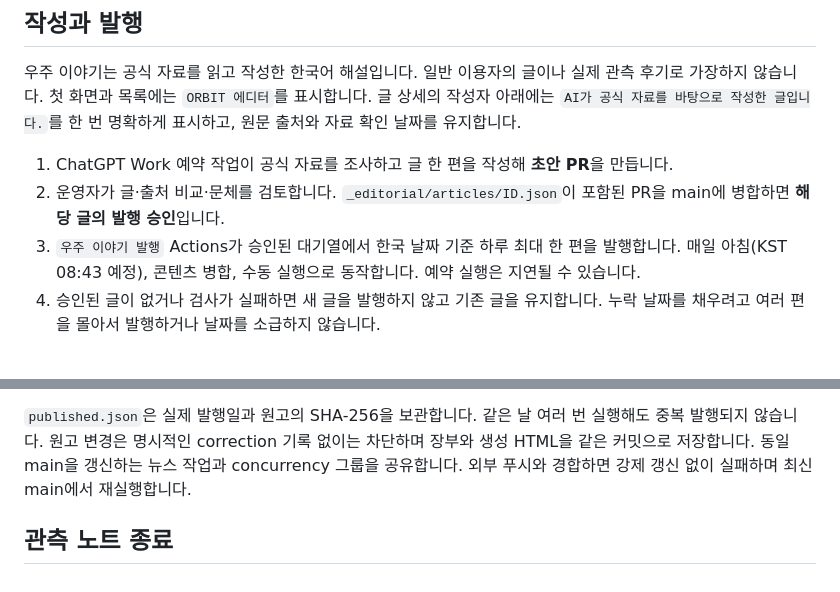
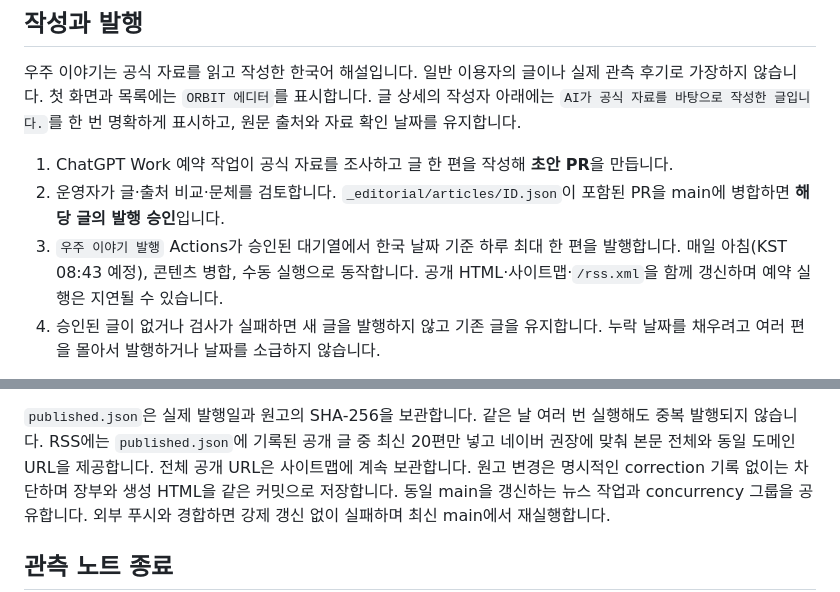
Before and after one commit to kjw6716-afk/orbithere, a Markdown page: _editorial/README.md, 2 parts joined by grey strips. Drawn GitHub-style.

Commit message:
feat: publish ORBIT story RSS feed

```diff
--- a/_editorial/README.md
+++ b/_editorial/README.md
@@ -7,7 +7,7 @@
 
 1. ChatGPT Work 예약 작업이 공식 자료를 조사하고 글 한 편을 작성해 **초안 PR**을 만듭니다.
 2. 운영자가 글·출처 비교·문체를 검토합니다. `_editorial/articles/ID.json`이 포함된 PR을 main에 병합하면 **해당 글의 발행 승인**입니다.
-3. `우주 이야기 발행` Actions가 승인된 대기열에서 한국 날짜 기준 하루 최대 한 편을 발행합니다. 매일 아침(KST 08:43 예정), 콘텐츠 병합, 수동 실행으로 동작합니다. 예약 실행은 지연될 수 있습니다.
+3. `우주 이야기 발행` Actions가 승인된 대기열에서 한국 날짜 기준 하루 최대 한 편을 발행합니다. 매일 아침(KST 08:43 예정), 콘텐츠 병합, 수동 실행으로 동작합니다. 공개 HTML·사이트맵·`/rss.xml`을 함께 갱신하며 예약 실행은 지연될 수 있습니다.
 4. 승인된 글이 없거나 검사가 실패하면 새 글을 발행하지 않고 기존 글을 유지합니다. 누락 날짜를 채우려고 여러 편을 몰아서 발행하거나 날짜를 소급하지 않습니다.
 
 초안 PR 생성은 **Work 예약 작업**이 담당하고, GitHub Actions 자체는 AI 글을 생성하지 않습니다.
@@ -72,6 +72,7 @@ PR 본문에 전체 글을 읽을 수 있게 넣고, 출처 링크·핵심 사
 날짜별 `codex/orbit-story-YYYY-MM-DD` 브랜치를 사용하고 같은 한국 날짜의 열린 PR이 있으면 중복 생성하지 않습니다.
 
 `published.json`은 실제 발행일과 원고의 SHA-256을 보관합니다. 같은 날 여러 번 실행해도 중복 발행되지 않습니다.
+RSS에는 `published.json`에 기록된 공개 글 중 최신 20편만 넣고 네이버 권장에 맞춰 본문 전체와 동일 도메인 URL을 제공합니다. 전체 공개 URL은 사이트맵에 계속 보관합니다.
 원고 변경은 명시적인 correction 기록 없이는 차단하며 장부와 생성 HTML을 같은 커밋으로 저장합니다.
 동일 main을 갱신하는 뉴스 작업과 concurrency 그룹을 공유합니다. 외부 푸시와 경합하면 강제 갱신 없이 실패하며 최신 main에서 재실행합니다.
 
```
